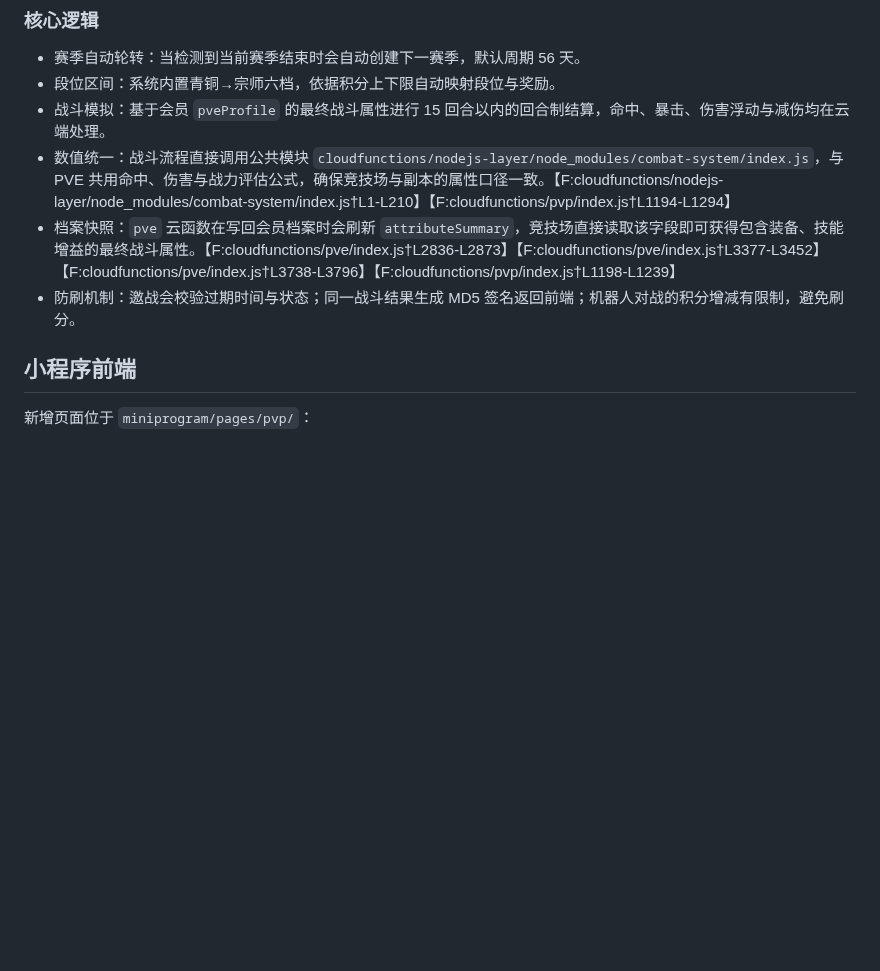
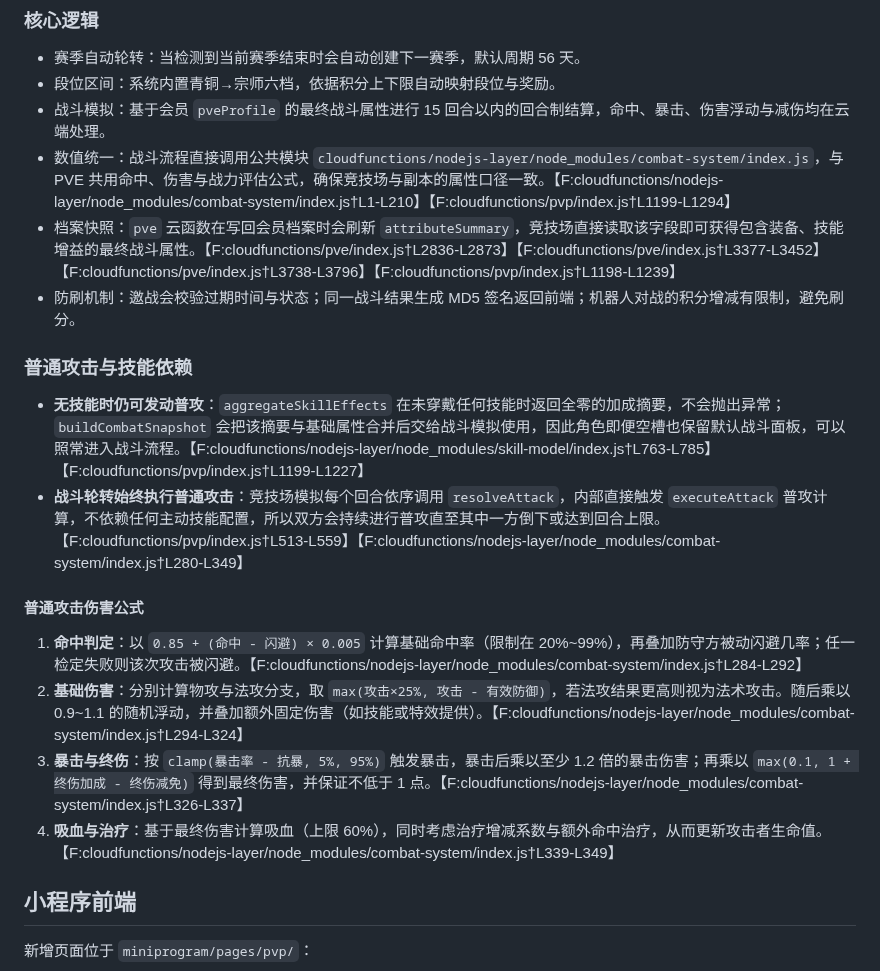
Before and after one commit to sornon/member, a Markdown page: docs/pvp.md, the part around the change. Drawn GitHub-style; blank space fills up the shorter version.

Commit message:
Document normal attack behavior without skills

```diff
--- a/docs/pvp.md
+++ b/docs/pvp.md
@@ -44,9 +44,21 @@
 - 赛季自动轮转：当检测到当前赛季结束时会自动创建下一赛季，默认周期 56 天。
 - 段位区间：系统内置青铜→宗师六档，依据积分上下限自动映射段位与奖励。
 - 战斗模拟：基于会员 `pveProfile` 的最终战斗属性进行 15 回合以内的回合制结算，命中、暴击、伤害浮动与减伤均在云端处理。
-- 数值统一：战斗流程直接调用公共模块 `cloudfunctions/nodejs-layer/node_modules/combat-system/index.js`，与 PVE 共用命中、伤害与战力评估公式，确保竞技场与副本的属性口径一致。【F:cloudfunctions/nodejs-layer/node_modules/combat-system/index.js†L1-L210】【F:cloudfunctions/pvp/index.js†L1194-L1294】
+- 数值统一：战斗流程直接调用公共模块 `cloudfunctions/nodejs-layer/node_modules/combat-system/index.js`，与 PVE 共用命中、伤害与战力评估公式，确保竞技场与副本的属性口径一致。【F:cloudfunctions/nodejs-layer/node_modules/combat-system/index.js†L1-L210】【F:cloudfunctions/pvp/index.js†L1199-L1294】
 - 档案快照：`pve` 云函数在写回会员档案时会刷新 `attributeSummary`，竞技场直接读取该字段即可获得包含装备、技能增益的最终战斗属性。【F:cloudfunctions/pve/index.js†L2836-L2873】【F:cloudfunctions/pve/index.js†L3377-L3452】【F:cloudfunctions/pve/index.js†L3738-L3796】【F:cloudfunctions/pvp/index.js†L1198-L1239】
 - 防刷机制：邀战会校验过期时间与状态；同一战斗结果生成 MD5 签名返回前端；机器人对战的积分增减有限制，避免刷分。
+
+### 普通攻击与技能依赖
+
+- **无技能时仍可发动普攻**：`aggregateSkillEffects` 在未穿戴任何技能时返回全零的加成摘要，不会抛出异常；`buildCombatSnapshot` 会把该摘要与基础属性合并后交给战斗模拟使用，因此角色即便空槽也保留默认战斗面板，可以照常进入战斗流程。【F:cloudfunctions/nodejs-layer/node_modules/skill-model/index.js†L763-L785】【F:cloudfunctions/pvp/index.js†L1199-L1227】
+- **战斗轮转始终执行普通攻击**：竞技场模拟每个回合依序调用 `resolveAttack`，内部直接触发 `executeAttack` 普攻计算，不依赖任何主动技能配置，所以双方会持续进行普攻直至其中一方倒下或达到回合上限。【F:cloudfunctions/pvp/index.js†L513-L559】【F:cloudfunctions/nodejs-layer/node_modules/combat-system/index.js†L280-L349】
+
+#### 普通攻击伤害公式
+
+1. **命中判定**：以 `0.85 + (命中 - 闪避) × 0.005` 计算基础命中率（限制在 20%~99%），再叠加防守方被动闪避几率；任一检定失败则该次攻击被闪避。【F:cloudfunctions/nodejs-layer/node_modules/combat-system/index.js†L284-L292】
+2. **基础伤害**：分别计算物攻与法攻分支，取 `max(攻击×25%, 攻击 - 有效防御)`，若法攻结果更高则视为法术攻击。随后乘以 0.9~1.1 的随机浮动，并叠加额外固定伤害（如技能或特效提供）。【F:cloudfunctions/nodejs-layer/node_modules/combat-system/index.js†L294-L324】
+3. **暴击与终伤**：按 `clamp(暴击率 - 抗暴, 5%, 95%)` 触发暴击，暴击后乘以至少 1.2 倍的暴击伤害；再乘以 `max(0.1, 1 + 终伤加成 - 终伤减免)` 得到最终伤害，并保证不低于 1 点。【F:cloudfunctions/nodejs-layer/node_modules/combat-system/index.js†L326-L337】
+4. **吸血与治疗**：基于最终伤害计算吸血（上限 60%），同时考虑治疗增减系数与额外命中治疗，从而更新攻击者生命值。【F:cloudfunctions/nodejs-layer/node_modules/combat-system/index.js†L339-L349】
 
 ## 小程序前端
 
```
